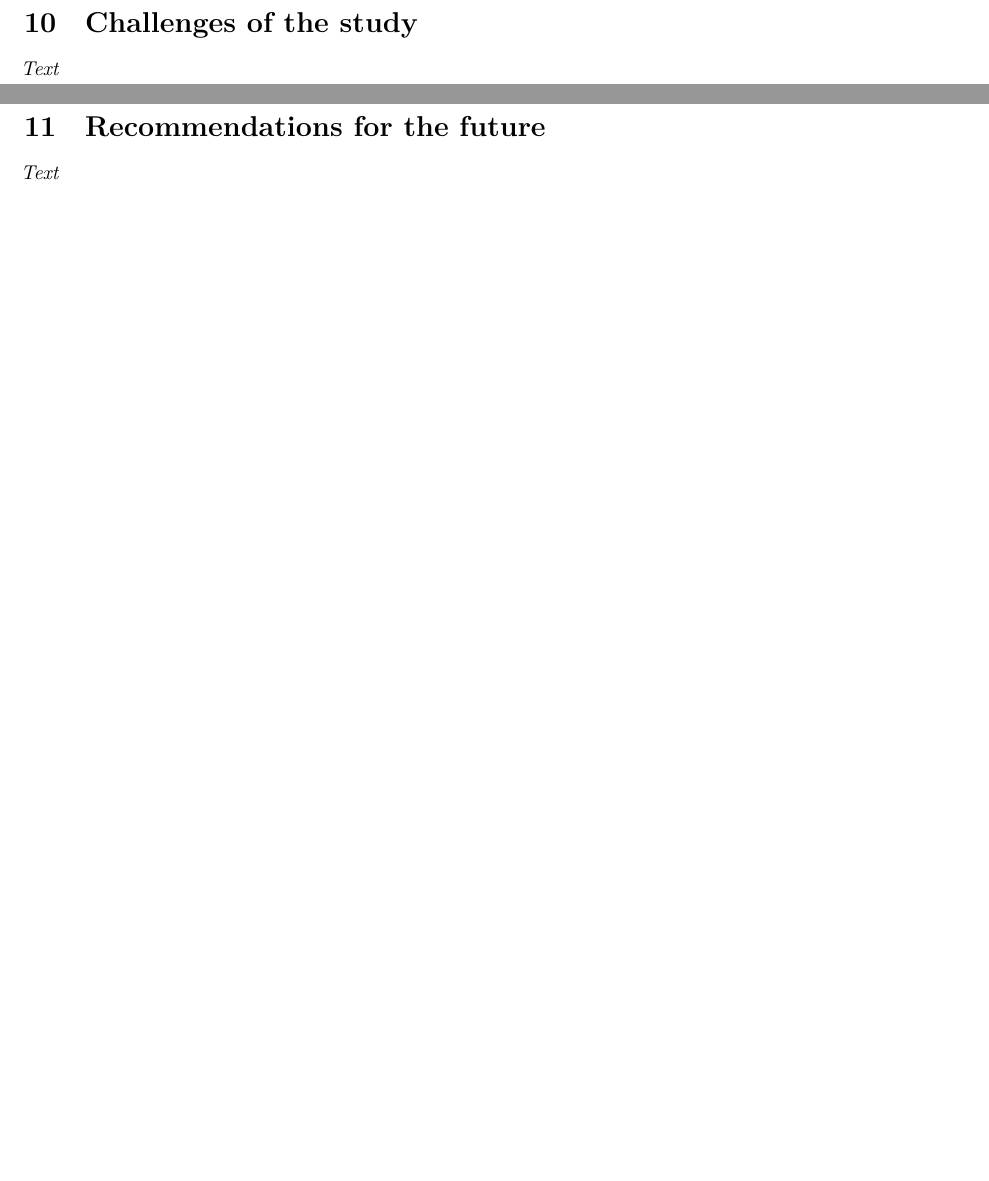
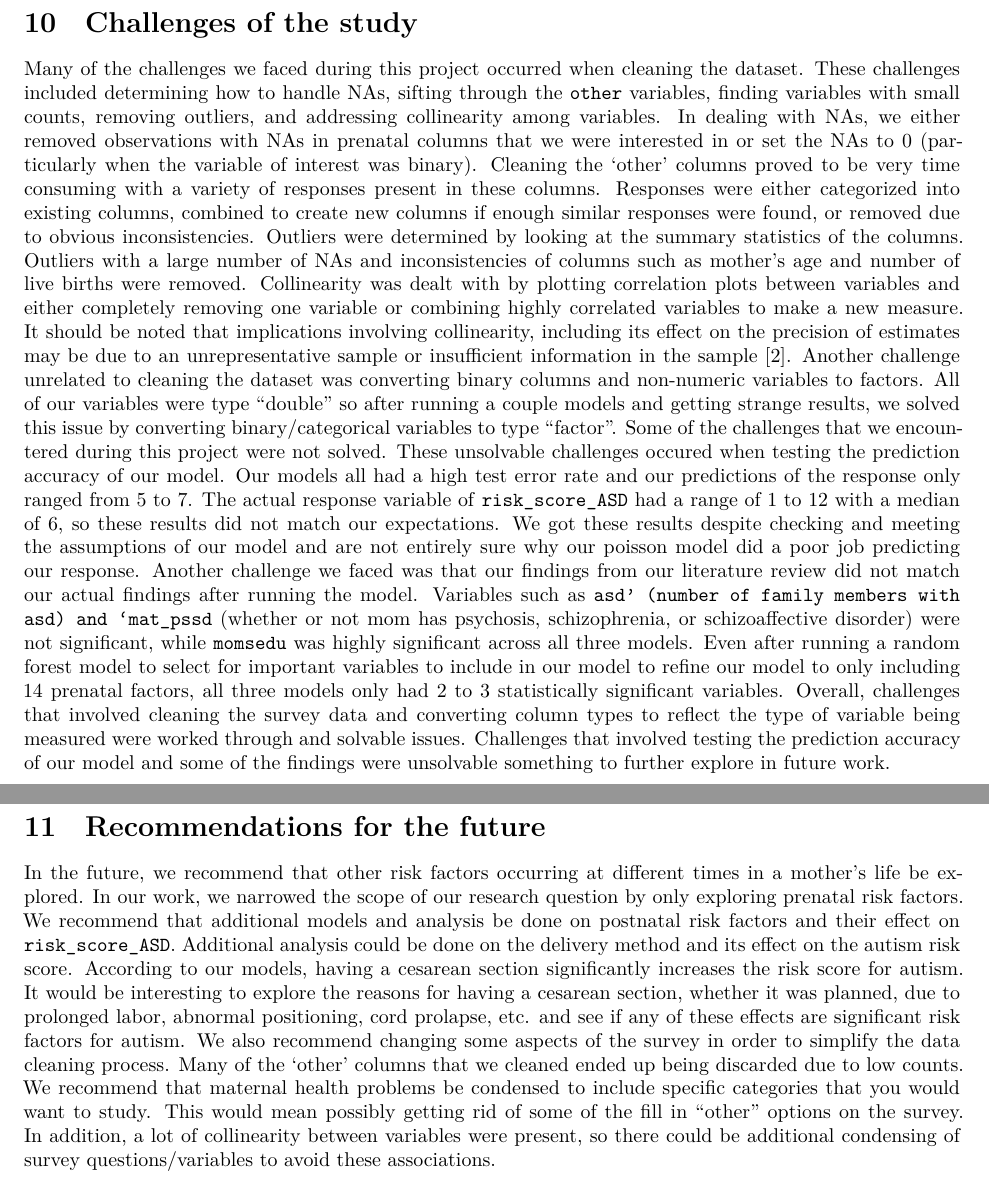
Before and after one commit to clairemark38/141SL-Autism, an R Markdown document (141 report.Rmd): two parts of pages 11 and 12 of 12, joined at a grey line, cut so that both start at the same text, the shorter picture padded with empty space. Rendered offline with R 4.5, knitr and Pandoc, then LaTeX, with nearby package versions; some code elsewhere in the file could not run offline; a font, style sheet, LaTeX package, included part or bibliography that could not be used is replaced or left out.

Commit message:
Update 141 report.Rmd

```diff
--- a/141 report.Rmd
+++ b/141 report.Rmd
@@ -199,10 +199,12 @@ plot(m3)
 
 \newpage
 \section{Challenges of the study}
+  Many of the challenges we faced during this project occurred when cleaning the dataset. These challenges included determining how to handle NAs, sifting through the `other` variables, finding variables with small counts, removing outliers, and addressing collinearity among variables. In dealing with NAs, we either removed observations with NAs in prenatal columns that we were interested in or set the NAs to 0 (particularly when the variable of interest was binary). Cleaning the ‘other’ columns proved to be very time consuming with a variety of responses present in these columns. Responses were either categorized into existing columns, combined to create new columns if enough similar responses were found, or removed due to obvious inconsistencies. Outliers were determined by looking at the summary statistics of the columns. Outliers with a large number of NAs and inconsistencies of columns such as mother’s age and number of live births were removed. Collinearity was dealt with by plotting correlation plots between variables and either completely removing one variable or combining highly correlated variables to make a new measure. It should be noted that implications involving collinearity, including its effect on the precision of estimates may be due to an unrepresentative sample or insufficient information in the sample [2]. Another challenge unrelated to cleaning the dataset was converting binary columns and non-numeric variables to factors. All of our variables were type “double” so after running a couple models and getting strange results, we solved this issue by converting binary/categorical variables to type “factor”.
+  Some of the challenges that we encountered during this project were not solved. These unsolvable challenges occured when testing the prediction accuracy of our model. Our models all had a high test error rate and our predictions of the response only ranged from 5 to 7. The actual response variable of `risk_score_ASD` had a range of 1 to 12 with a median of 6, so these results did not match our expectations. We got these results despite checking and meeting the assumptions of our model and are not entirely sure why our poisson model did a poor job predicting our response. Another challenge we faced was that our findings from our literature review did not match our actual findings after running the model. Variables such as `asd’ (number of family members with asd) and ‘mat_pssd` (whether or not mom has psychosis, schizophrenia, or schizoaffective disorder) were not significant, while `momsedu` was highly significant across all three models. Even after running a random forest model to select for important variables to include in our model to refine our model to only including 14 prenatal factors, all three models only had 2 to 3 statistically significant variables.
+  Overall, challenges that involved cleaning the survey data and converting column types to reflect the type of variable being measured were worked through and solvable issues. Challenges that involved testing the prediction accuracy of our model and some of the findings were unsolvable something to further explore in future work.
 
-\textit{Text}
 
 \newpage
 \section{Recommendations for the future}
-
-\textit{Text}
+  In the future, we recommend that other risk factors occurring at different times in a mother’s life be explored. In our work, we narrowed the scope of our research question by only exploring prenatal risk factors. We recommend that additional models and analysis be done on postnatal risk factors and their effect on `risk_score_ASD`. Additional analysis could be done on the delivery method and its effect on the autism risk score. According to our models, having a cesarean section significantly increases the risk score for autism. It would be interesting to explore the reasons for having a cesarean section, whether it was planned, due to prolonged labor, abnormal positioning, cord prolapse, etc. and see if any of these effects are significant risk factors for autism.
+  We also recommend changing some aspects of the survey in order to simplify the data cleaning process. Many of the `other’ columns that we cleaned ended up being discarded due to low counts. We recommend that maternal health problems be condensed to include specific categories that you would want to study. This would mean possibly getting rid of some of the fill in “other” options on the survey. In addition, a lot of collinearity between variables were present, so there could be additional condensing of survey questions/variables to avoid these associations.
```
